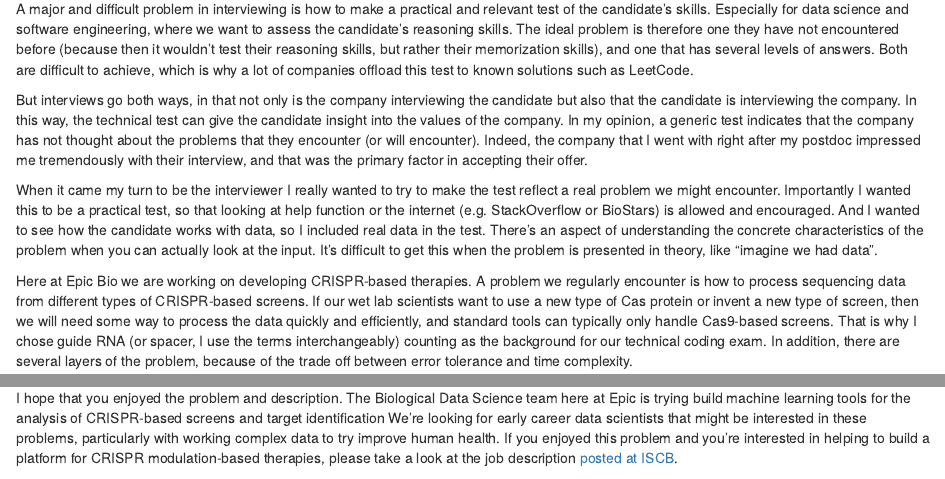
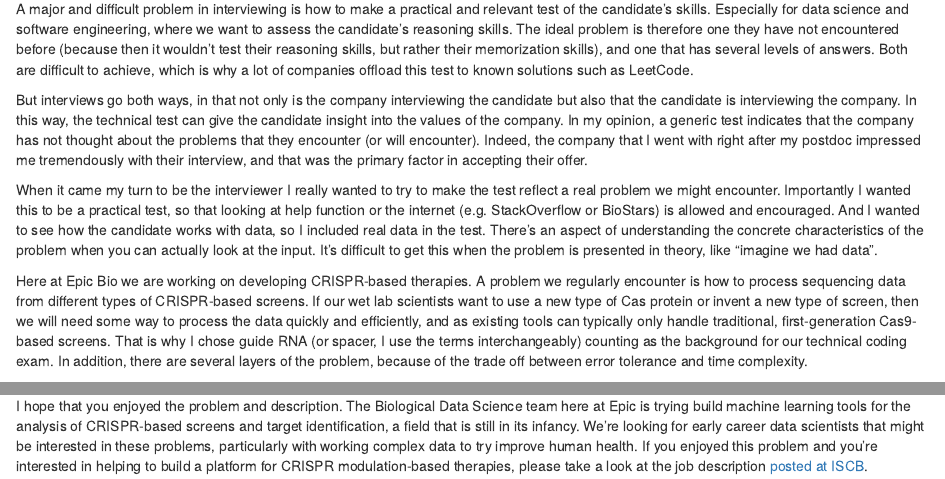
Before and after one commit to chaostheory8/interviews, an R Markdown document (engineer/EngineeringInterviewBlogPost.Rmd): the page in a window 1100 px wide, from 140 px down, and a second part further down, joined at a grey line. The pictures show the output file engineer/EngineeringInterviewBlogPost.html that the author committed with the source, opened offline.

Commit message:
add more description about Epic and motivation to the data.

```diff
--- a/engineer/EngineeringInterviewBlogPost.Rmd
+++ b/engineer/EngineeringInterviewBlogPost.Rmd
@@ -23,7 +23,7 @@ But interviews go both ways, in that not only is the company interviewing the ca
 
 When it came my turn to be the interviewer I really wanted to try to make the test reflect a real problem we might encounter.  Importantly I wanted this to be a practical test, so that looking at help function or the internet (e.g. StackOverflow or BioStars) is allowed and encouraged.  And I wanted to see how the candidate works with data, so I included real data in the test.  There's an aspect of understanding the concrete characteristics of the problem when you can actually look at the input.  It's difficult to get this when the problem is presented in theory, like "imagine we had data".
 
-Here at Epic Bio we are working on developing CRISPR-based therapies.  A problem we regularly encounter is how to process sequencing data from different types of CRISPR-based screens.  If our wet lab scientists want to use a new type of Cas protein or invent a new type of screen, then we will need some way to process the data quickly and efficiently, and standard tools can typically only handle Cas9-based screens.  That is why I chose guide RNA (or spacer, I use the terms interchangeably) counting as the background for our technical coding exam.   In addition, there are several layers of the problem, because of the trade off between error tolerance and time complexity.
+Here at Epic Bio we are working on developing CRISPR-based therapies.  A problem we regularly encounter is how to process sequencing data from different types of CRISPR-based screens.  If our wet lab scientists want to use a new type of Cas protein or invent a new type of screen, then we will need some way to process the data quickly and efficiently, and as existing tools can typically only handle traditional, first-generation Cas9-based screens.  That is why I chose guide RNA (or spacer, I use the terms interchangeably) counting as the background for our technical coding exam.   In addition, there are several layers of the problem, because of the trade off between error tolerance and time complexity.
 
 # Problem Statement
 
@@ -172,4 +172,4 @@ If the candidate has gotten this far then we can discuss ways to include the pos
 
 # Opportunities at Epic Bio
 
-I hope that you enjoyed the problem and description.  The Biological Data Science team here at Epic is trying build machine learning tools for the analysis of CRISPR-based screens and target identification   We're looking for  early career data scientists that might be interested in these problems, particularly with working complex data to try improve human health.  If you enjoyed this problem and you're interested in helping to build a platform for CRISPR modulation-based therapies, please take a look at the job description [posted at ISCB](https://careers.iscb.org/jobs/view/7551).
+I hope that you enjoyed the problem and description.  The Biological Data Science team here at Epic is trying build machine learning tools for the analysis of CRISPR-based screens and target identification, a field that is still in its infancy.   We're looking for  early career data scientists that might be interested in these problems, particularly with working complex data to try improve human health.  If you enjoyed this problem and you're interested in helping to build a platform for CRISPR modulation-based therapies, please take a look at the job description [posted at ISCB](https://careers.iscb.org/jobs/view/7551).
```
Also changed, not shown: engineer/EngineeringInterviewBlogPost.html.
